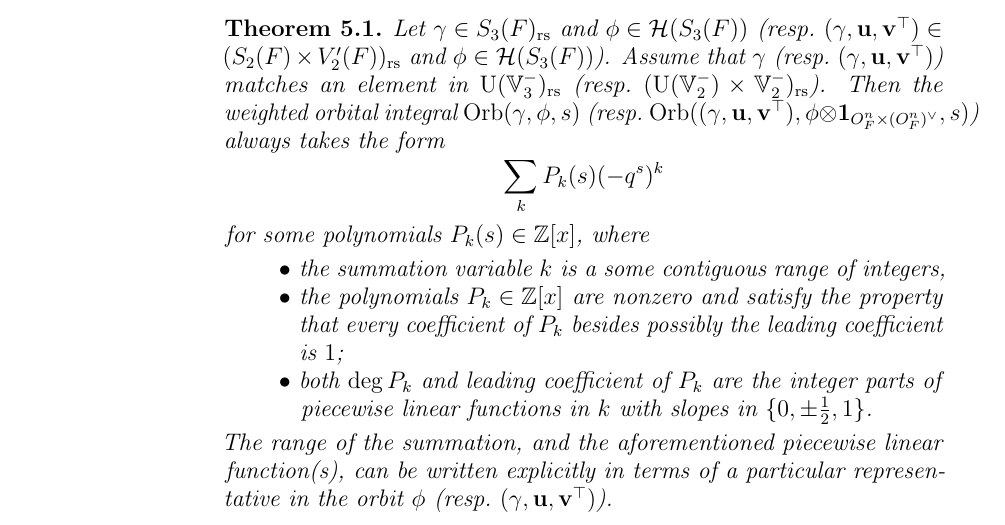
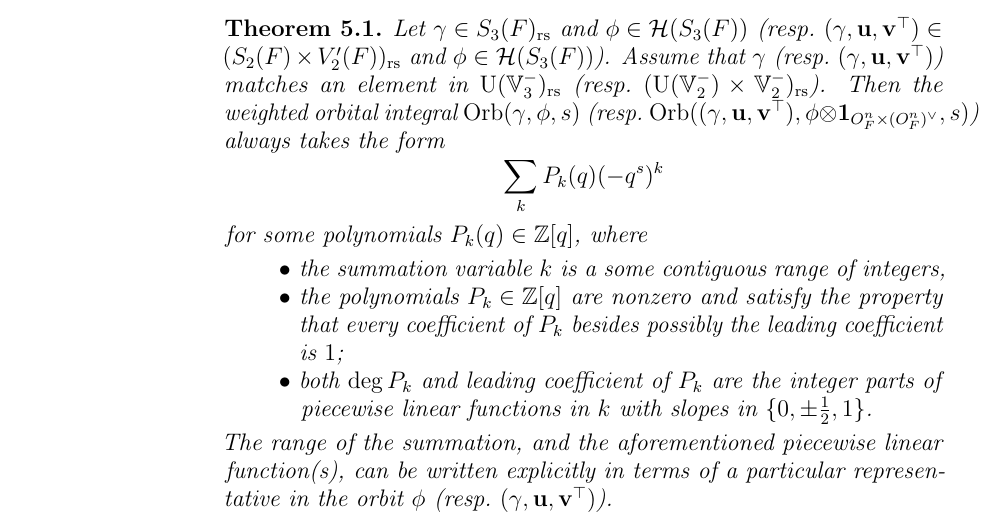
Before and after one commit to vEnhance/evans-phd-notebook, a LaTeX thesis (thesis/oldamsthesis.tex, which reads thesis/intro.tex): part of page 10 of 42, cut so that both start at the same text. Compiled offline with pdfLaTeX.

Commit message:
fix(intro): summary theorem should be ZZ[q]

```diff
--- a/thesis/intro.tex
+++ b/thesis/intro.tex
@@ -387,12 +387,12 @@ but we give the following summary.
   matches an element in $\U(\VV_3^-)\rs$ (resp.\ $(\U(\VV_2^-) \times \VV_2^-)\rs$).
   Then the weighted orbital integral $\Orb(\gamma, \phi, s)$
   (resp.\ $\Orb(\guv, \phi \otimes \oneV, s)$) always takes the form
-  \[ \sum_k P_k(s) (-q^s)^k \]
-  for some polynomials $P_k(s) \in \ZZ[x]$, where
+  \[ \sum_k P_k(q) (-q^s)^k \]
+  for some polynomials $P_k(q) \in \ZZ[q]$, where
   \begin{itemize}
     \ii the summation variable $k$ is a some contiguous range of integers,
 
-    \ii the polynomials $P_k \in \ZZ[x]$ are nonzero and satisfy the property
+    \ii the polynomials $P_k \in \ZZ[q]$ are nonzero and satisfy the property
     that every coefficient of $P_k$ besides possibly the leading coefficient is $1$;
 
     \ii both $\deg P_k$ and leading coefficient of $P_k$ are the integer parts
```
